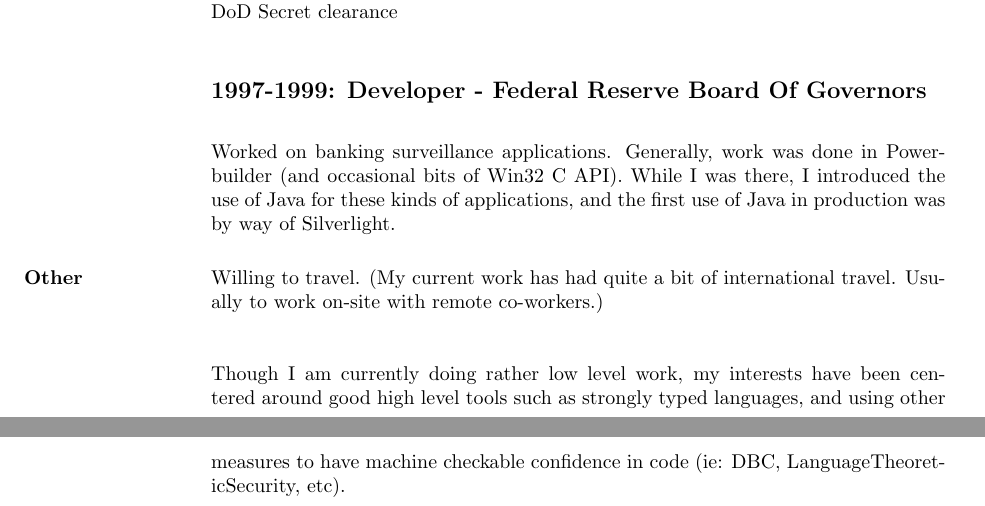
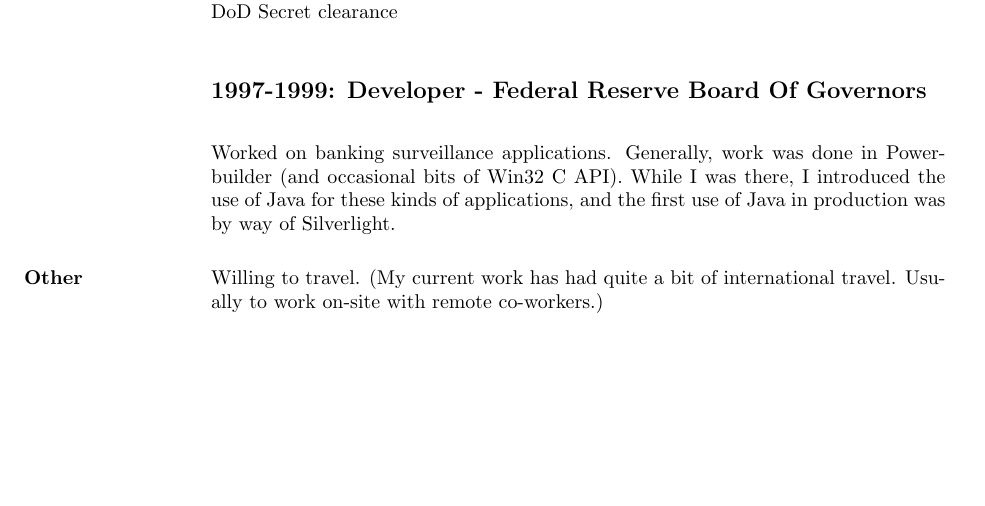
Before and after one commit to rfielding/resume, a LaTeX CV (resume.tex): two parts of pages 3 and 4 of 4 before the commit and part of page 3 of 3 after it, the two joined at a grey line, cut so that both start at the same text, the shorter picture padded with empty space. Compiled offline with pdfLaTeX.

Commit message:
minor update

```diff
--- a/resume.tex
+++ b/resume.tex
@@ -108,12 +108,5 @@
 \section{Other}
 Willing to travel.  (My current work has had quite a bit of international travel.  Usually to work on-site with remote co-workers.) \\
 
-Though I am currently doing rather low level work,
-my interests have been centered around good high level tools
-such as strongly typed languages, and using other measures
-to have machine checkable confidence in code (ie: DBC, LanguageTheoreticSecurity, etc).
-
-
-
 \end{resume}
 \end{document}
```
Also changed, not shown: Makefile, resume.tex (4 more changed lines).
